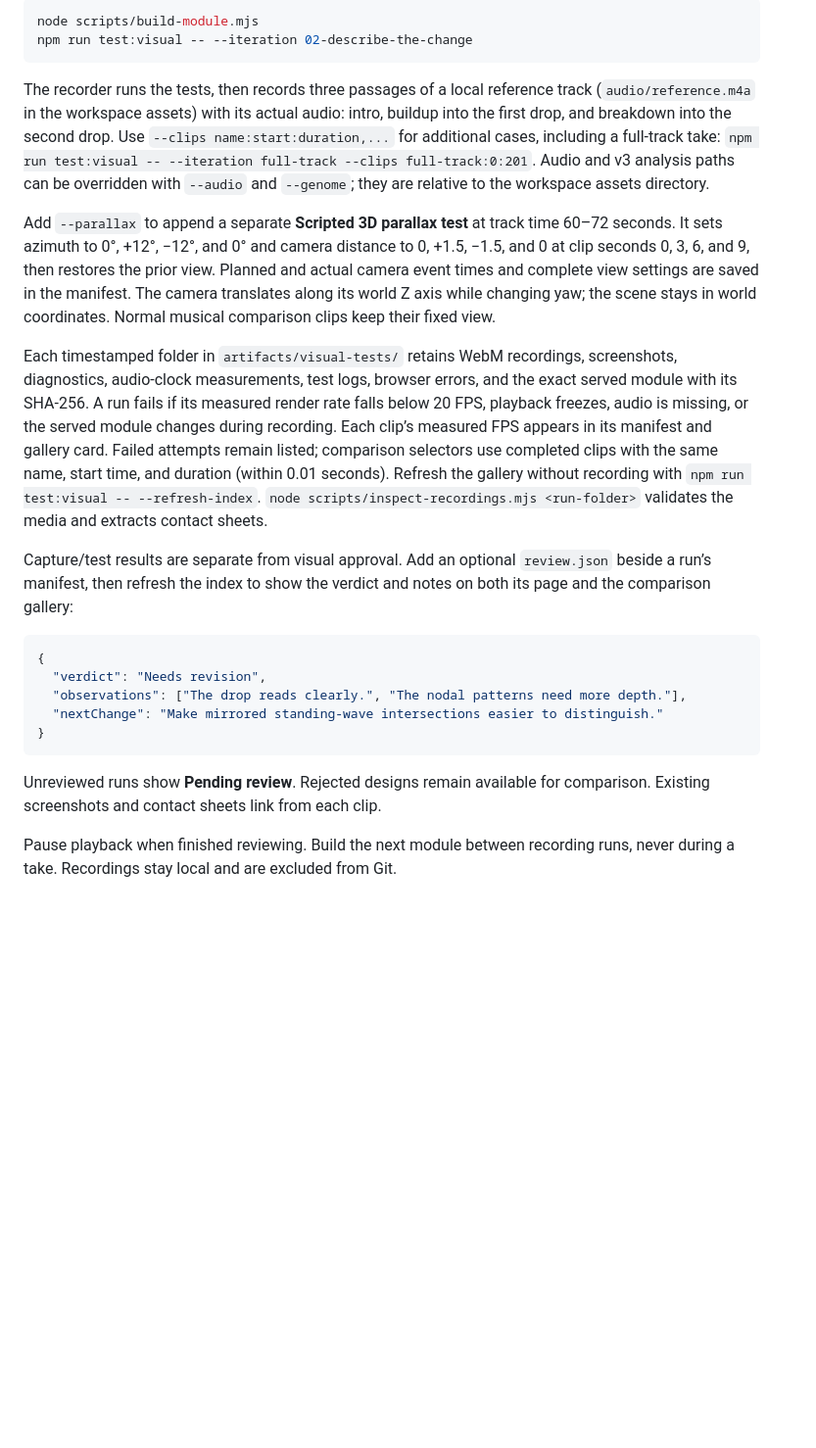
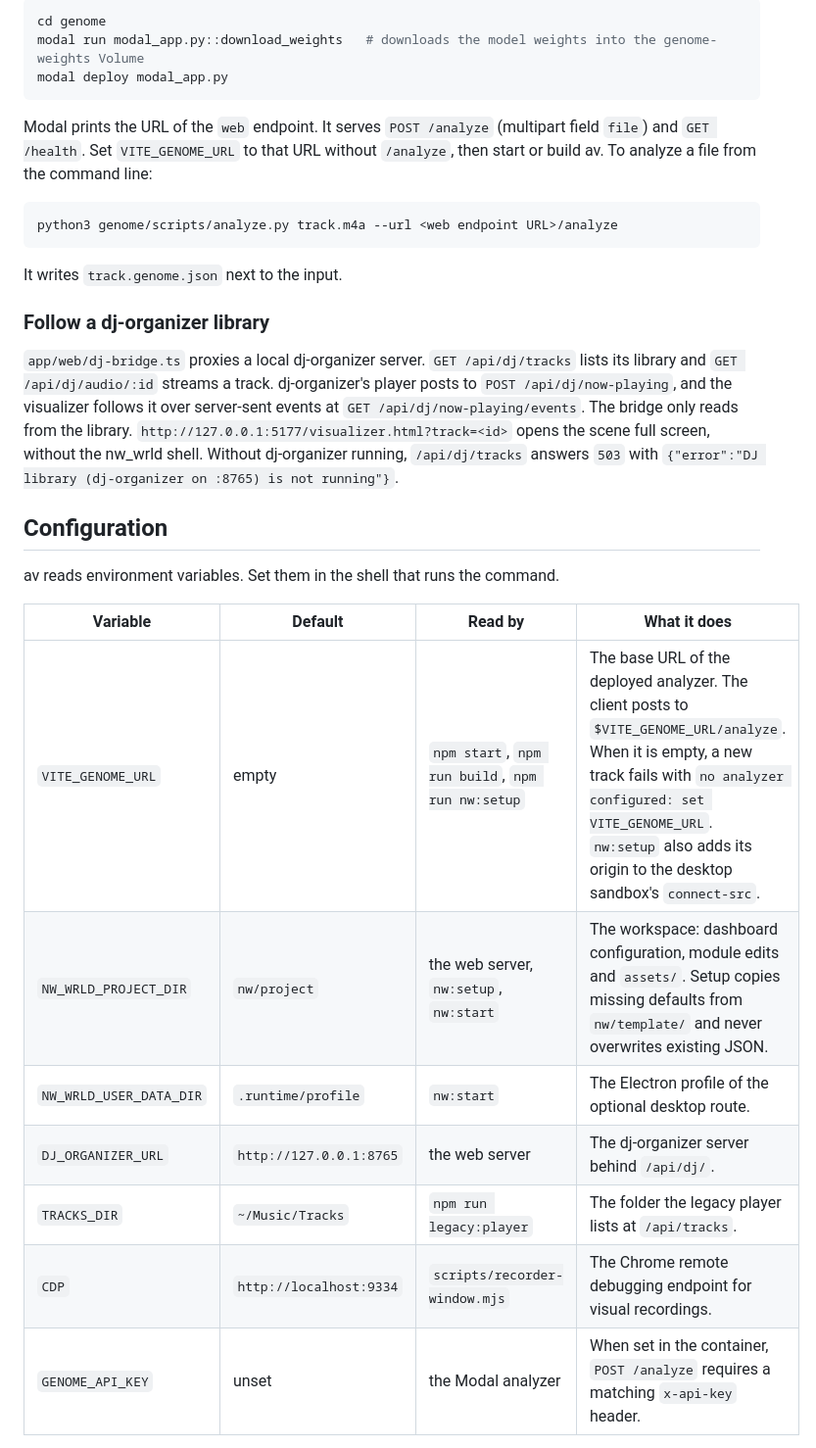
Before and after one commit to Konan69/av, a Markdown page: README.md, the part around one of its changes. Shown at 98% size. Rendered like a GitHub page; blank space fills up the shorter version.

````diff
--- a/README.md
+++ b/README.md
@@ -43,25 +98,33 @@ Install `ffmpeg` and `ffprobe` for seekable videos and media validation. With th
 
 ```sh
-node scripts/build-module.mjs
-npm run test:visual -- --iteration 02-describe-the-change
+cd genome
+modal run modal_app.py::download_weights   # downloads the model weights into the genome-weights Volume
+modal deploy modal_app.py
 ```
 
-The recorder runs the tests, then records three passages of a local reference track (`audio/reference.m4a` in the workspace assets) with its actual audio: intro, buildup into the first drop, and breakdown into the second drop. Use `--clips name:start:duration,...` for additional cases, including a full-track take: `npm run test:visual -- --iteration full-track --clips full-track:0:201`. Audio and v3 analysis paths can be overridden with `--audio` and `--genome`; they are relative to the workspace assets directory.
+Modal prints the URL of the `web` endpoint. It serves `POST /analyze` (multipart field `file`) and `GET /health`. Set `VITE_GENOME_URL` to that URL without `/analyze`, then start or build av. To analyze a file from the command line:
 
-Add `--parallax` to append a separate **Scripted 3D parallax test** at track time 60–72 seconds. It sets azimuth to 0°, +12°, −12°, and 0° and camera distance to 0, +1.5, −1.5, and 0 at clip seconds 0, 3, 6, and 9, then restores the prior view. Planned and actual camera event times and complete view settings are saved in the manifest. The camera translates along its world Z axis while changing yaw; the scene stays in world coordinates. Normal musical comparison clips keep their fixed view.
-
-Each timestamped folder in `artifacts/visual-tests/` retains WebM recordings, screenshots, diagnostics, audio-clock measurements, test logs, browser errors, and the exact served module with its SHA-256. A run fails if its measured render rate falls below 20 FPS, playback freezes, audio is missing, or the served module changes during recording. Each clip’s measured FPS appears in its manifest and gallery card. Failed attempts remain listed; comparison selectors use completed clips with the same name, start time, and duration (within 0.01 seconds). Refresh the gallery without recording with `npm run test:visual -- --refresh-index`. `node scripts/inspect-recordings.mjs <run-folder>` validates the media and extracts contact sheets.
-
-Capture/test results are separate from visual approval. Add an optional `review.json` beside a run’s manifest, then refresh the index to show the verdict and notes on both its page and the comparison gallery:
-
-```json
-{
-  "verdict": "Needs revision",
-  "observations": ["The drop reads clearly.", "The nodal patterns need more depth."],
-  "nextChange": "Make mirrored standing-wave intersections easier to distinguish."
-}
+```sh
+python3 genome/scripts/analyze.py track.m4a --url <web endpoint URL>/analyze
 ```
 
-Unreviewed runs show **Pending review**. Rejected designs remain available for comparison. Existing screenshots and contact sheets link from each clip.
+It writes `track.genome.json` next to the input.
 
-Pause playback when finished reviewing. Build the next module between recording runs, never during a take. Recordings stay local and are excluded from Git.
+### Follow a dj-organizer library
+
+`app/web/dj-bridge.ts` proxies a local dj-organizer server. `GET /api/dj/tracks` lists its library and `GET /api/dj/audio/:id` streams a track. dj-organizer's player posts to `POST /api/dj/now-playing`, and the visualizer follows it over server-sent events at `GET /api/dj/now-playing/events`. The bridge only reads from the library. `http://127.0.0.1:5177/visualizer.html?track=<id>` opens the scene full screen, without the nw_wrld shell. Without dj-organizer running, `/api/dj/tracks` answers `503` with `{"error":"DJ library (dj-organizer on :8765) is not running"}`.
+
+## Configuration
+
+av reads environment variables. Set them in the shell that runs the command.
+
+| Variable | Default | Read by | What it does |
+| --- | --- | --- | --- |
+| `VITE_GENOME_URL` | empty | `npm start`, `npm run build`, `npm run nw:setup` | The base URL of the deployed analyzer. The client posts to `$VITE_GENOME_URL/analyze`. When it is empty, a new track fails with `no analyzer configured: set VITE_GENOME_URL`. `nw:setup` also adds its origin to the desktop sandbox's `connect-src`. |
+| `NW_WRLD_PROJECT_DIR` | `nw/project` | the web server, `nw:setup`, `nw:start` | The workspace: dashboard configuration, module edits and `assets/`. Setup copies missing defaults from `nw/template/` and never overwrites existing JSON. |
+| `NW_WRLD_USER_DATA_DIR` | `.runtime/profile` | `nw:start` | The Electron profile of the optional desktop route. |
+| `DJ_ORGANIZER_URL` | `http://127.0.0.1:8765` | the web server | The dj-organizer server behind `/api/dj/`. |
+| `TRACKS_DIR` | `~/Music/Tracks` | `npm run legacy:player` | The folder the legacy player lists at `/api/tracks`. |
+| `CDP` | `http://localhost:9334` | `scripts/recorder-window.mjs` | The Chrome remote debugging endpoint for visual recordings. |
+| `GENOME_API_KEY` | unset | the Modal analyzer | When set in the container, `POST /analyze` requires a matching `x-api-key` header. |
+
````
Also changed, not shown: other parts of README.md (+98 -26 lines), docs/media/diagram.png (added), docs/media/hero.gif (added), 2 other files.
